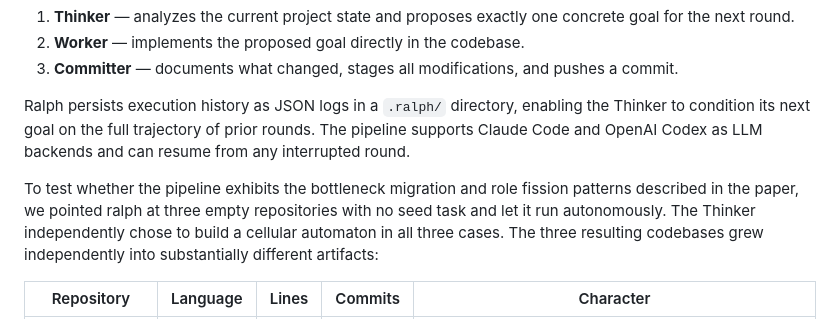
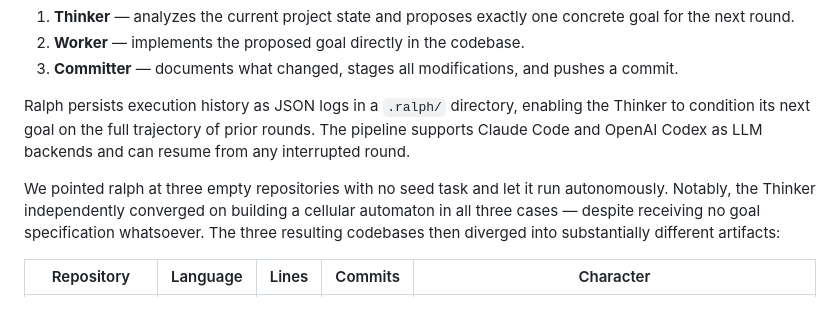
Before and after one commit to changkun/agentic-morphogenesis, a Markdown page: README.md, the part around the change. Drawn GitHub-style.

Commit message:
Emphasize surprising convergence on same initial goal without specification

```diff
--- a/README.md
+++ b/README.md
@@ -32,7 +32,7 @@ The Wallfacer experiment uses [ralph](https://github.com/changkun/ralph), a Go-b
 
 Ralph persists execution history as JSON logs in a `.ralph/` directory, enabling the Thinker to condition its next goal on the full trajectory of prior rounds. The pipeline supports Claude Code and OpenAI Codex as LLM backends and can resume from any interrupted round.
 
-To test whether the pipeline exhibits the bottleneck migration and role fission patterns described in the paper, we pointed ralph at three empty repositories with no seed task and let it run autonomously. The Thinker independently chose to build a cellular automaton in all three cases. The three resulting codebases grew independently into substantially different artifacts:
+We pointed ralph at three empty repositories with no seed task and let it run autonomously. Notably, the Thinker independently converged on building a cellular automaton in all three cases — despite receiving no goal specification whatsoever. The three resulting codebases then diverged into substantially different artifacts:
 
 | Repository | Language | Lines | Commits | Character |
 |---|---|---|---|---|
```
